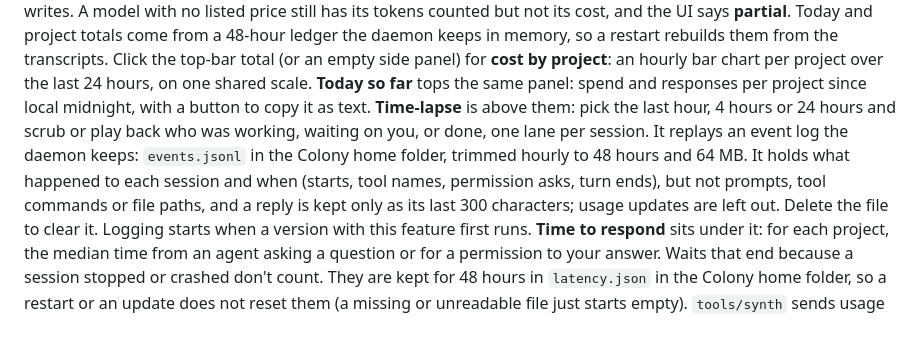
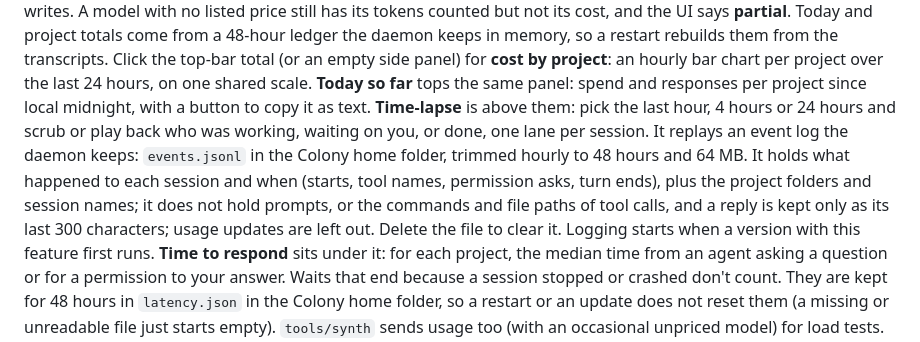
Before and after one commit to t-vaudry/colony-command, a Markdown page: README.md, the part around the change. GitHub-like rendering.

Commit message:
README: the event log keeps project folders and session names
Co-Authored-By: Claude Sonnet 5.5 <noreply@anthropic.com>

```diff
--- a/README.md
+++ b/README.md
@@ -478,7 +478,7 @@ listed price still has its tokens counted but not its cost, and the UI says
 keeps in memory, so a restart rebuilds them from the transcripts.
 Click the top-bar total (or an empty side panel) for **cost by project**: an hourly bar chart per project over the last 24 hours, on one shared scale.
 **Today so far** tops the same panel: spend and responses per project since local midnight, with a button to copy it as text.
-**Time-lapse** is above them: pick the last hour, 4 hours or 24 hours and scrub or play back who was working, waiting on you, or done, one lane per session. It replays an event log the daemon keeps: `events.jsonl` in the Colony home folder, trimmed hourly to 48 hours and 64 MB. It holds what happened to each session and when (starts, tool names, permission asks, turn ends), but not prompts, tool commands or file paths, and a reply is kept only as its last 300 characters; usage updates are left out. Delete the file to clear it. Logging starts when a version with this feature first runs.
+**Time-lapse** is above them: pick the last hour, 4 hours or 24 hours and scrub or play back who was working, waiting on you, or done, one lane per session. It replays an event log the daemon keeps: `events.jsonl` in the Colony home folder, trimmed hourly to 48 hours and 64 MB. It holds what happened to each session and when (starts, tool names, permission asks, turn ends), plus the project folders and session names; it does not hold prompts, or the commands and file paths of tool calls, and a reply is kept only as its last 300 characters; usage updates are left out. Delete the file to clear it. Logging starts when a version with this feature first runs.
 **Time to respond** sits under it: for each project, the median time from an agent asking a question or for a permission to your answer. Waits that end because a session stopped or crashed don't count. They are kept for 48 hours in `latency.json` in the Colony home folder, so a restart or an update does not reset them (a missing or unreadable file just starts empty).
 `tools/synth` sends usage too (with an occasional unpriced model) for load tests.
 
```
